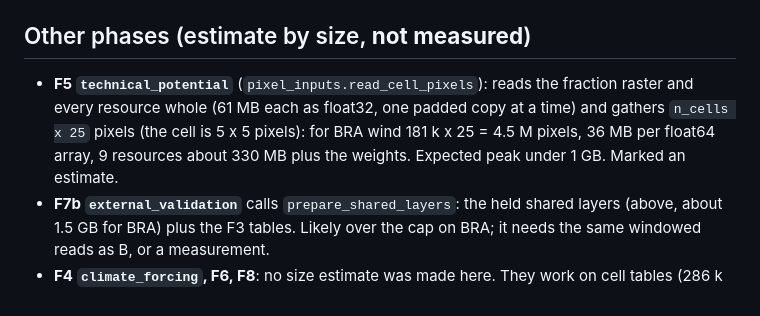
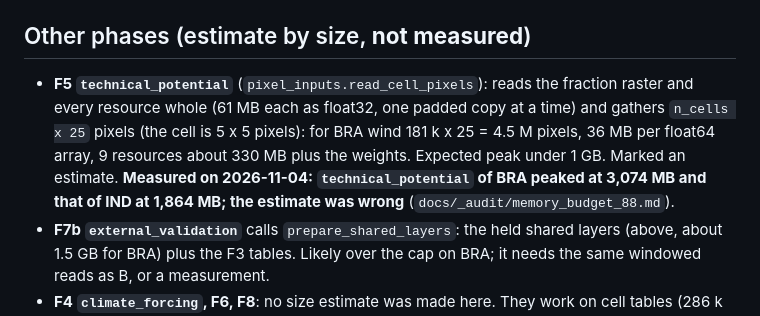
Before and after one commit to DougzSO/GeoFREA, a Markdown page: docs/_audit/f3_memory_90.md, the part around the change. Rendered like a GitHub page.

```diff
--- a/docs/_audit/f3_memory_90.md
+++ b/docs/_audit/f3_memory_90.md
@@ -44,7 +44,7 @@ B. **Stripe the whole pixel engine (what gets the phase under 1,536 MB):** read
 
 ## Other phases (estimate by size, **not measured**)
 
-- **F5 `technical_potential`** (`pixel_inputs.read_cell_pixels`): reads the fraction raster and every resource whole (61 MB each as float32, one padded copy at a time) and gathers `n_cells x 25` pixels (the cell is 5 x 5 pixels): for BRA wind 181 k x 25 = 4.5 M pixels, 36 MB per float64 array, 9 resources about 330 MB plus the weights. Expected peak under 1 GB. Marked an estimate.
+- **F5 `technical_potential`** (`pixel_inputs.read_cell_pixels`): reads the fraction raster and every resource whole (61 MB each as float32, one padded copy at a time) and gathers `n_cells x 25` pixels (the cell is 5 x 5 pixels): for BRA wind 181 k x 25 = 4.5 M pixels, 36 MB per float64 array, 9 resources about 330 MB plus the weights. Expected peak under 1 GB. Marked an estimate. **Measured on 2026-11-04: `technical_potential` of BRA peaked at 3,074 MB and that of IND at 1,864 MB; the estimate was wrong** (`docs/_audit/memory_budget_88.md`).
 - **F7b `external_validation`** calls `prepare_shared_layers`: the held shared layers (above, about 1.5 GB for BRA) plus the F3 tables. Likely over the cap on BRA; it needs the same windowed reads as B, or a measurement.
 - **F4 `climate_forcing`, F6, F8**: no size estimate was made here. They work on cell tables (286 k cells) and members, not pixel grids as far as read; a ZZZ2 scaled run or a measurement with the profile harness is needed before a real round.
 
```
Also changed, not shown: docs/OPEN_QUESTIONS.md (+1 -1 lines), docs/_audit/memory_budget_88.md (+23 -1 lines).
